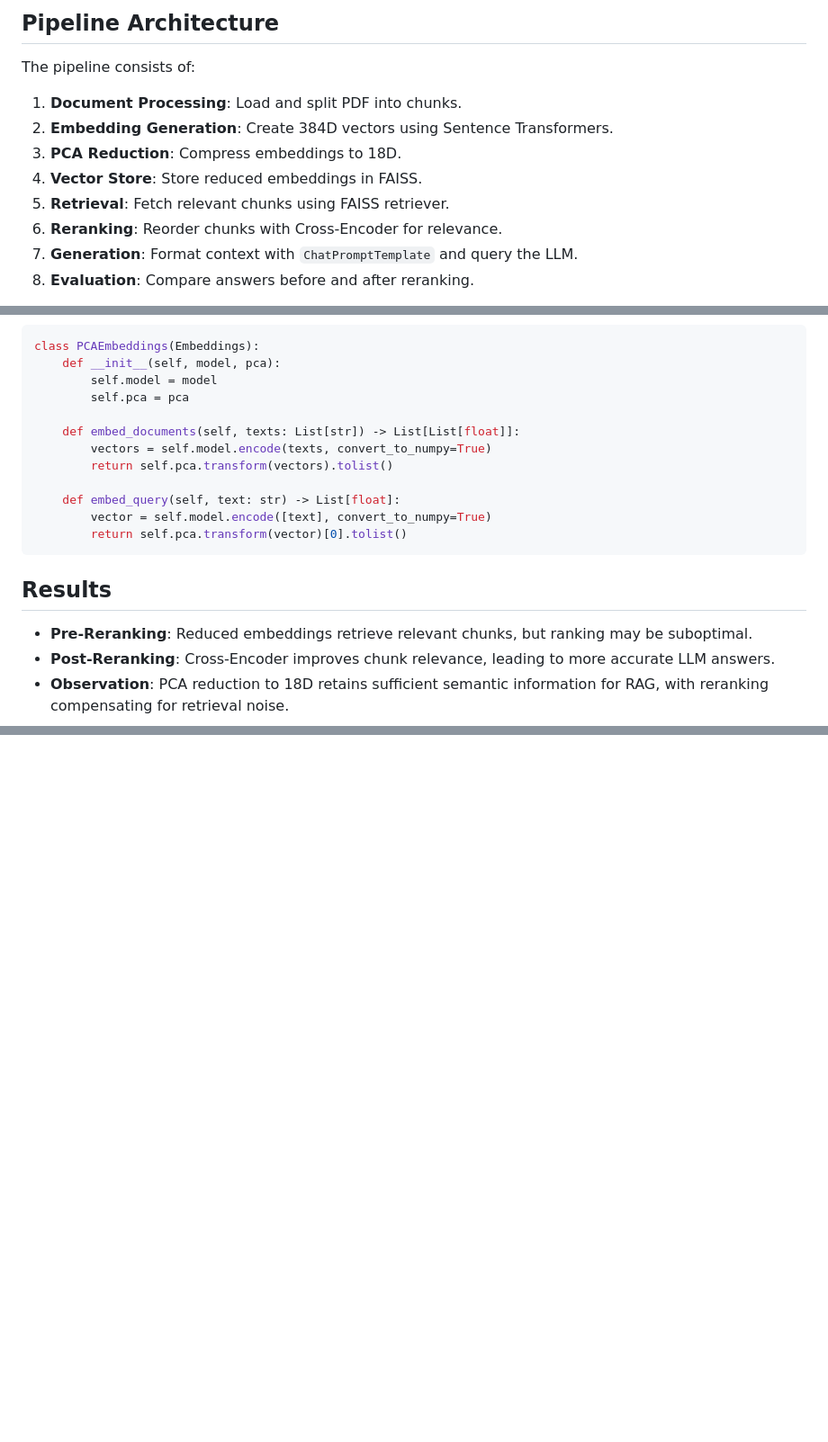
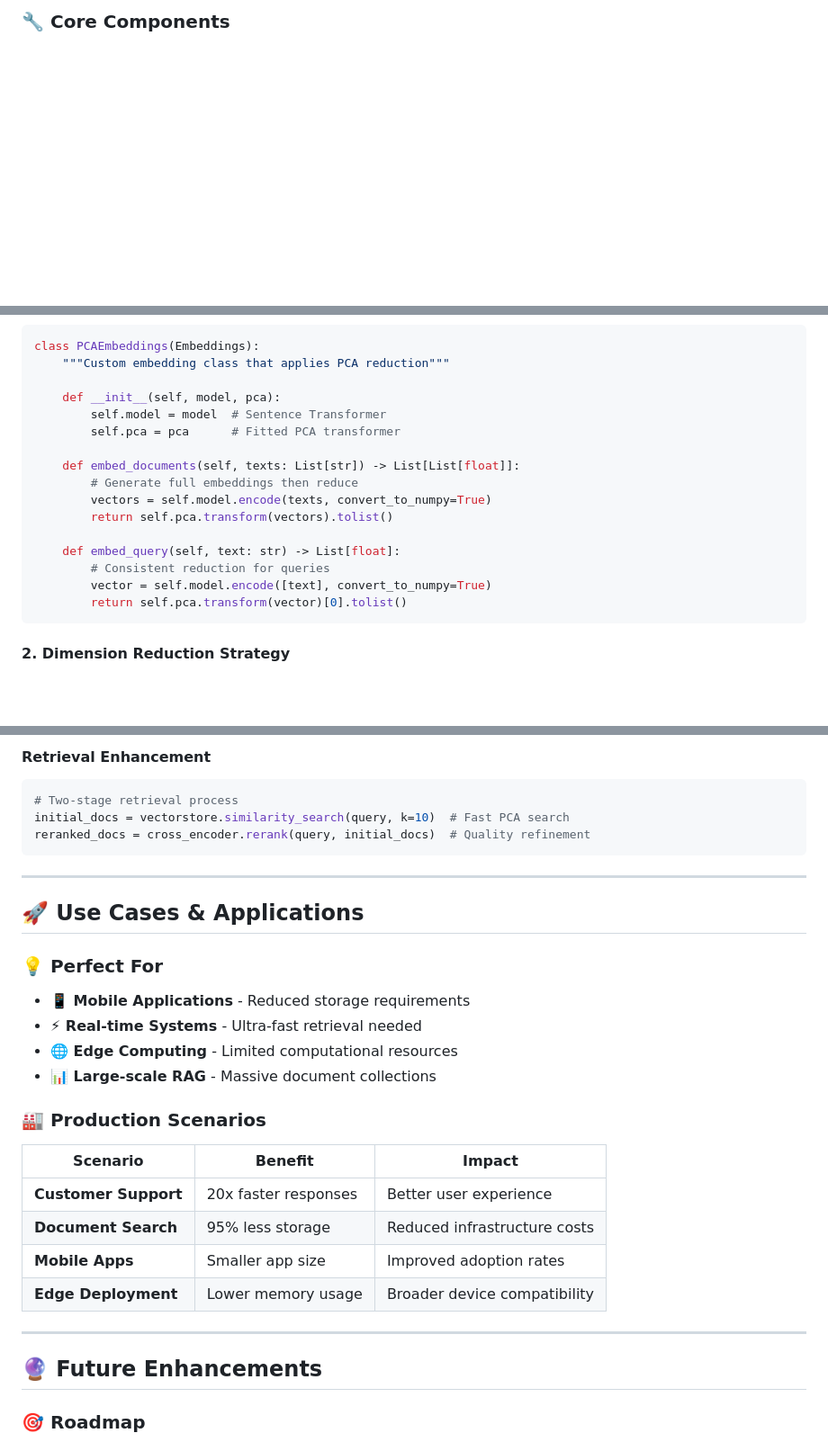
Before and after one commit to dhruvsh1997/RAG-with-PCA-Based-Embedding-Dimension-Reduction, a Markdown page: README.MD, 3 parts joined by grey strips. Shown at 90% size. Drawn GitHub-style; blank space fills up the shorter version.

````diff
--- a/README.MD
+++ b/README.MD
@@ -77,13 +99,4 @@ question = "What is the main objective of the document?"
 ```
 
-## Pipeline Architecture
-The pipeline consists of:
-1. **Document Processing**: Load and split PDF into chunks.
-2. **Embedding Generation**: Create 384D vectors using Sentence Transformers.
-3. **PCA Reduction**: Compress embeddings to 18D.
-4. **Vector Store**: Store reduced embeddings in FAISS.
-5. **Retrieval**: Fetch relevant chunks using FAISS retriever.
-6. **Reranking**: Reorder chunks with Cross-Encoder for relevance.
-7. **Generation**: Format context with `ChatPromptTemplate` and query the LLM.
-8. **Evaluation**: Compare answers before and after reranking.
+### 🔧 Core Components
 
@@ -120,20 +104,21 @@ Code Snippet (PCA Embedding Wrapper):
 ```python
 class PCAEmbeddings(Embeddings):
+    """Custom embedding class that applies PCA reduction"""
+
     def __init__(self, model, pca):
-        self.model = model
-        self.pca = pca
+        self.model = model  # Sentence Transformer
+        self.pca = pca      # Fitted PCA transformer
 
     def embed_documents(self, texts: List[str]) -> List[List[float]]:
+        # Generate full embeddings then reduce
         vectors = self.model.encode(texts, convert_to_numpy=True)
         return self.pca.transform(vectors).tolist()
 
     def embed_query(self, text: str) -> List[float]:
+        # Consistent reduction for queries
         vector = self.model.encode([text], convert_to_numpy=True)
         return self.pca.transform(vector)[0].tolist()
 ```
 
-## Results
-- **Pre-Reranking**: Reduced embeddings retrieve relevant chunks, but ranking may be suboptimal.
-- **Post-Reranking**: Cross-Encoder improves chunk relevance, leading to more accurate LLM answers.
-- **Observation**: PCA reduction to 18D retains sufficient semantic information for RAG, with reranking compensating for retrieval noise.
+#### 2. **Dimension Reduction Strategy**
 
@@ -159,0 +221,33 @@ MIT License. See [LICENSE](LICENSE) for details.
+#### **Retrieval Enhancement**
+```python
+# Two-stage retrieval process
+initial_docs = vectorstore.similarity_search(query, k=10)  # Fast PCA search
+reranked_docs = cross_encoder.rerank(query, initial_docs)  # Quality refinement
+```
+
+---
+
+## 🚀 Use Cases & Applications
+
+### 💡 Perfect For
+
+- **📱 Mobile Applications** - Reduced storage requirements
+- **⚡ Real-time Systems** - Ultra-fast retrieval needed
+- **🌐 Edge Computing** - Limited computational resources
+- **📊 Large-scale RAG** - Massive document collections
+
+### 🏭 Production Scenarios
+
+| Scenario | Benefit | Impact |
+|----------|---------|---------|
+| **Customer Support** | 20x faster responses | Better user experience |
+| **Document Search** | 95% less storage | Reduced infrastructure costs |
+| **Mobile Apps** | Smaller app size | Improved adoption rates |
+| **Edge Deployment** | Lower memory usage | Broader device compatibility |
+
+---
+
+## 🔮 Future Enhancements
+
+### 🎯 Roadmap
+
````
Also changed, not shown: other parts of README.MD (+289 -100 lines).
